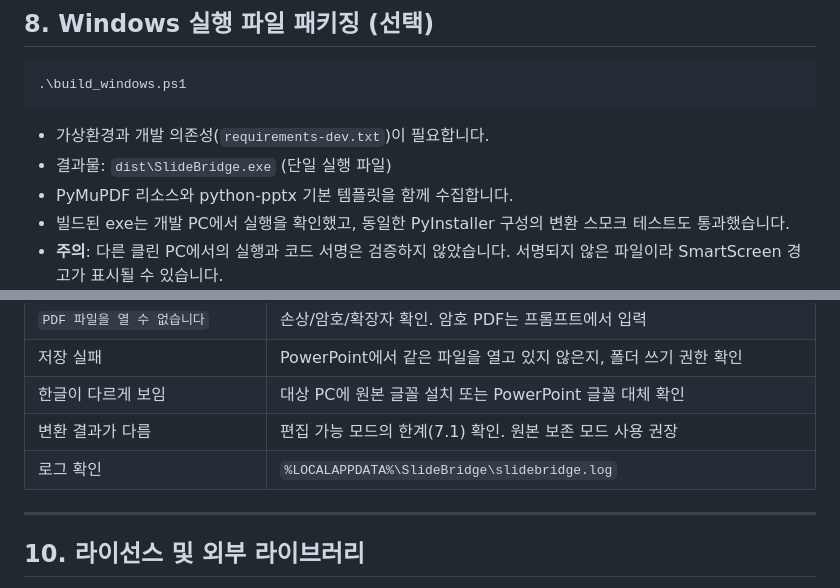
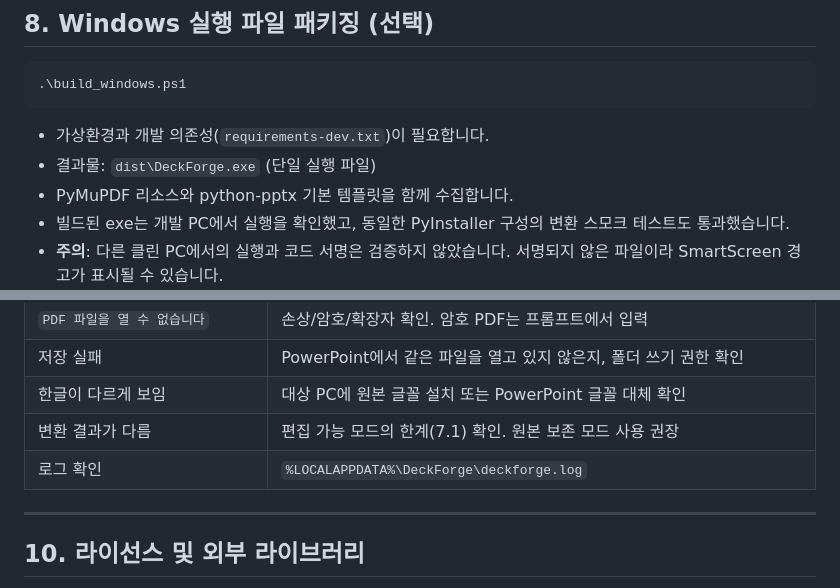
Before and after one commit to kaiytr/pdf_to_pptx, a Markdown page: README.md, 2 parts joined by grey strips. Drawn GitHub-style.

````diff
--- a/README.md
+++ b/README.md
@@ -343,7 +343,7 @@ PDF는 시각적 표현을 저장하고 PPTX는 개별 객체를 저장하므로
 ```
 
 - 가상환경과 개발 의존성(`requirements-dev.txt`)이 필요합니다.
-- 결과물: `dist\SlideBridge.exe` (단일 실행 파일)
+- 결과물: `dist\DeckForge.exe` (단일 실행 파일)
 - PyMuPDF 리소스와 python-pptx 기본 템플릿을 함께 수집합니다.
 - 빌드된 exe는 개발 PC에서 실행을 확인했고, 동일한 PyInstaller 구성의
   변환 스모크 테스트도 통과했습니다.
@@ -363,7 +363,7 @@ PDF는 시각적 표현을 저장하고 PPTX는 개별 객체를 저장하므로
 | 저장 실패 | PowerPoint에서 같은 파일을 열고 있지 않은지, 폴더 쓰기 권한 확인 |
 | 한글이 다르게 보임 | 대상 PC에 원본 글꼴 설치 또는 PowerPoint 글꼴 대체 확인 |
 | 변환 결과가 다름 | 편집 가능 모드의 한계(7.1) 확인. 원본 보존 모드 사용 권장 |
-| 로그 확인 | `%LOCALAPPDATA%\SlideBridge\slidebridge.log` |
+| 로그 확인 | `%LOCALAPPDATA%\DeckForge\deckforge.log` |
 
 ---
 
````
Also changed, not shown: other parts of README.md (+9 -9 lines), docs/screenshot.png, 14 other files.
